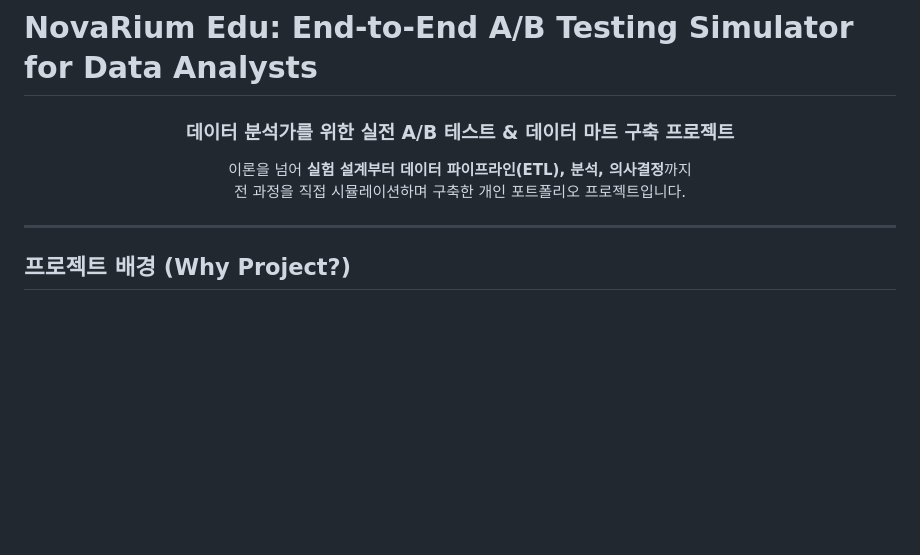
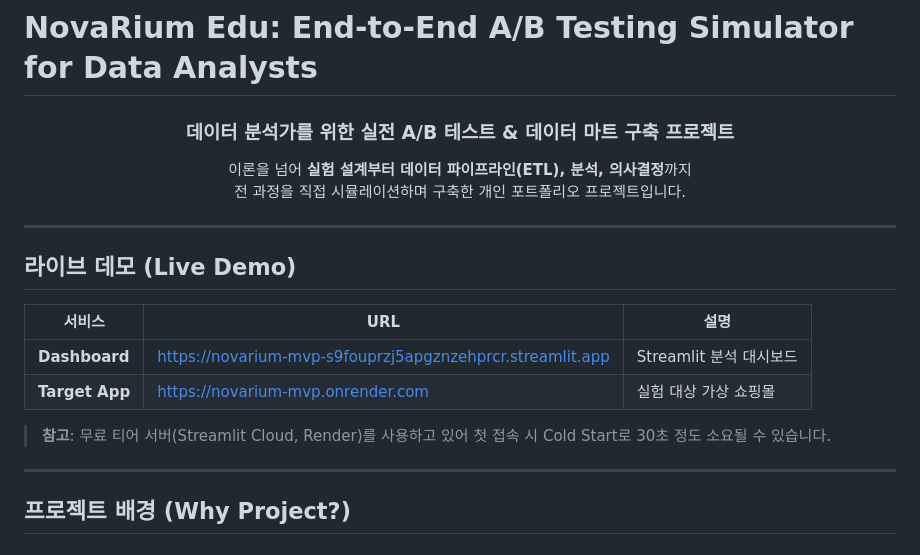
Before and after one commit to 1916571-alt/NovaRium-MVP, a Markdown page: README.md, the part around one of its changes. Rendered like a GitHub page; blank space fills up the shorter version.

```diff
--- a/README.md
+++ b/README.md
@@ -4,6 +4,17 @@
   <h3>데이터 분석가를 위한 실전 A/B 테스트 & 데이터 마트 구축 프로젝트</h3>
   <p>이론을 넘어 <b>실험 설계부터 데이터 파이프라인(ETL), 분석, 의사결정</b>까지<br>전 과정을 직접 시뮬레이션하며 구축한 개인 포트폴리오 프로젝트입니다.</p>
 </div>
+
+---
+
+## 라이브 데모 (Live Demo)
+
+| 서비스 | URL | 설명 |
+|--------|-----|------|
+| **Dashboard** | https://novarium-mvp-s9fouprzj5apgznzehprcr.streamlit.app | Streamlit 분석 대시보드 |
+| **Target App** | https://novarium-mvp.onrender.com | 실험 대상 가상 쇼핑몰 |
+
+> **참고**: 무료 티어 서버(Streamlit Cloud, Render)를 사용하고 있어 첫 접속 시 Cold Start로 30초 정도 소요될 수 있습니다.
 
 ---
 
```
Also changed, not shown: other parts of README.md (+62 -0 lines).
